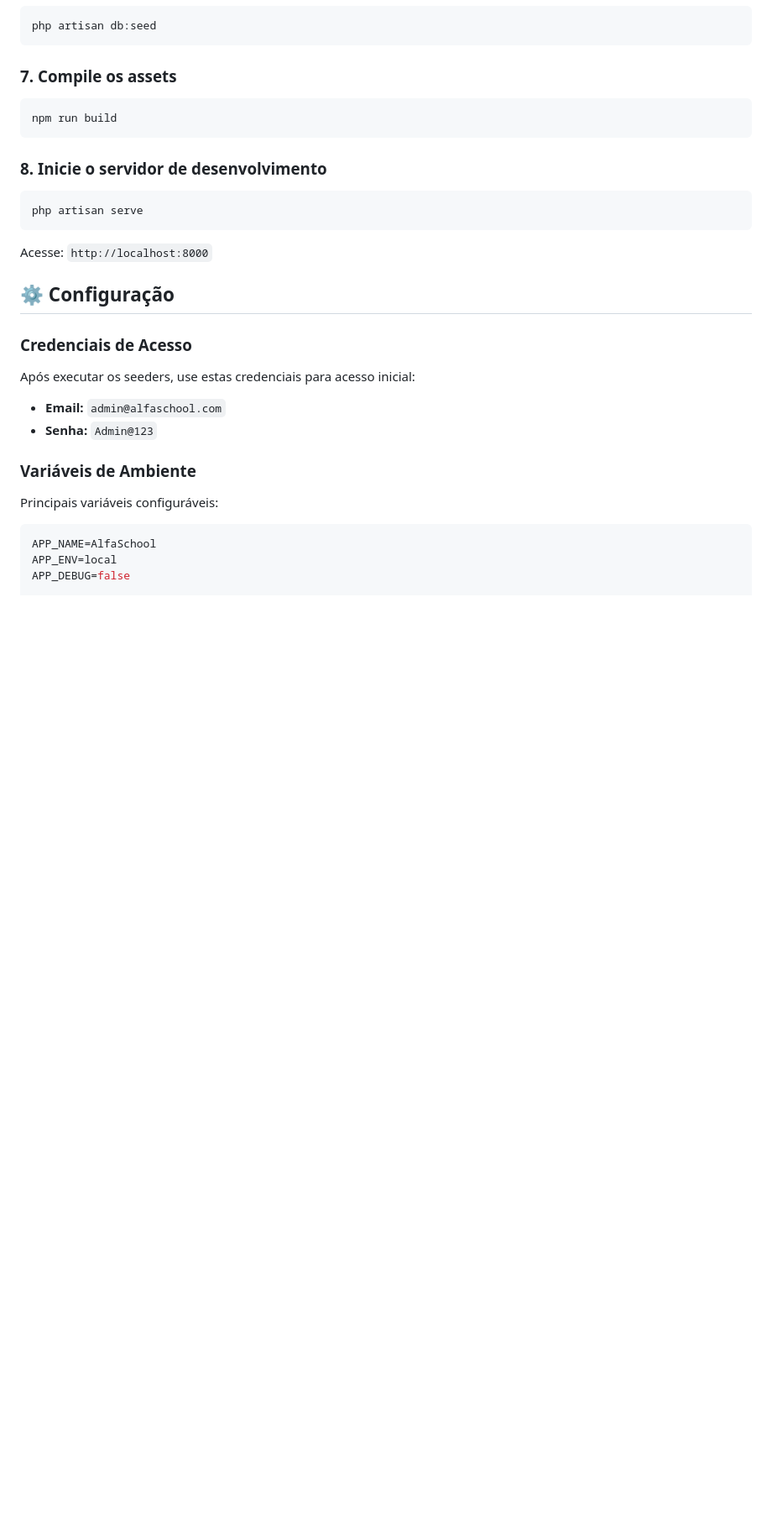
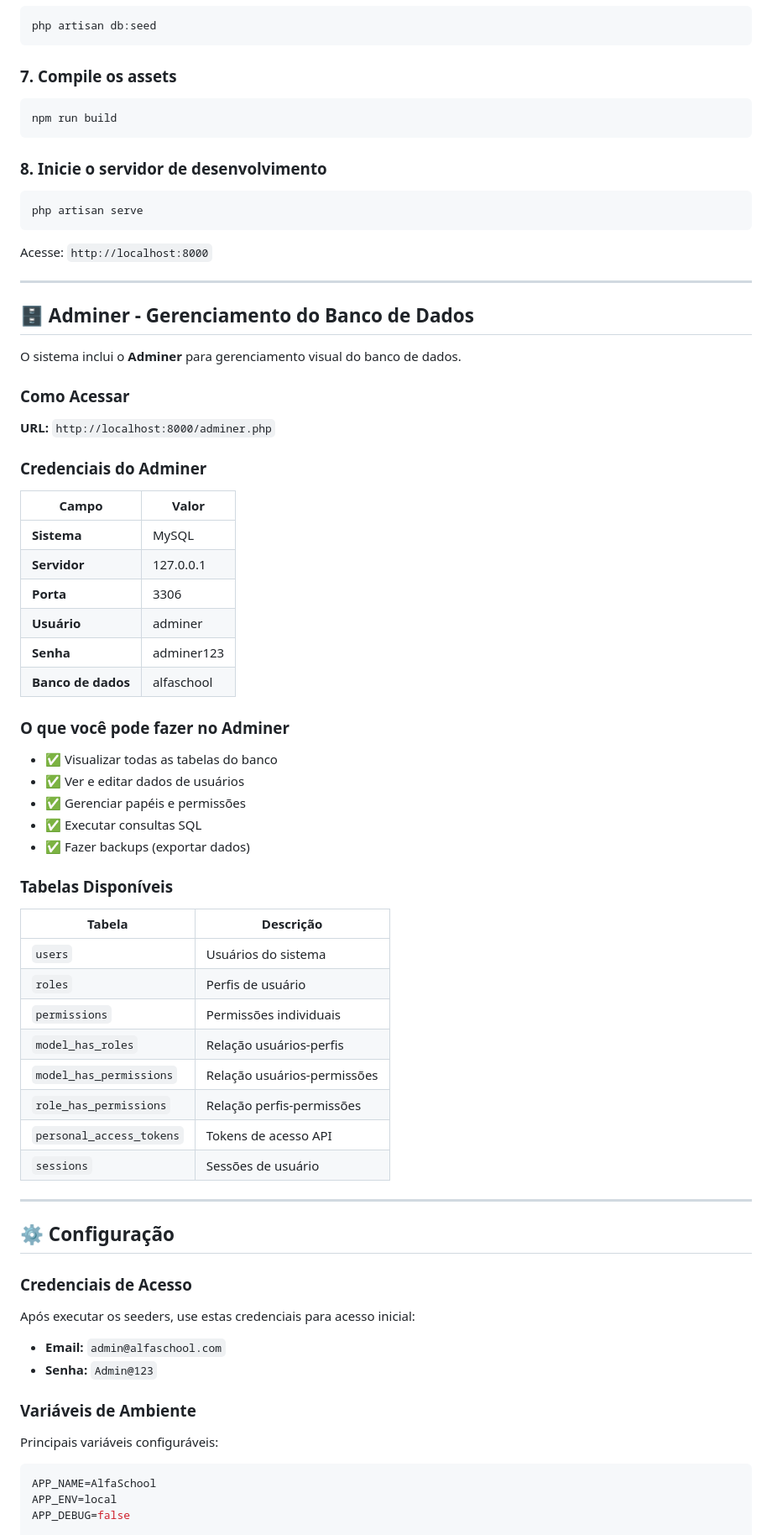
Before and after one commit to rossini06/AlfaSchool, a Markdown page: README.md, the part around the change. Shown at 84% size. Drawn GitHub-style; blank space fills up the shorter version.

Commit message:
docs: add Adminer database management documentation
- Add Adminer access section with URL
- Add MySQL credentials for Adminer connection
- List available database tables
- Explain what can be done in Adminer

````diff
--- a/README.md
+++ b/README.md
@@ -216,6 +216,50 @@ php artisan serve
 ```
 
 Acesse: `http://localhost:8000`
+
+---
+
+## 🗄️ Adminer - Gerenciamento do Banco de Dados
+
+O sistema inclui o **Adminer** para gerenciamento visual do banco de dados.
+
+### Como Acessar
+
+**URL:** `http://localhost:8000/adminer.php`
+
+### Credenciais do Adminer
+
+| Campo | Valor |
+|-------|-------|
+| **Sistema** | MySQL |
+| **Servidor** | 127.0.0.1 |
+| **Porta** | 3306 |
+| **Usuário** | adminer |
+| **Senha** | adminer123 |
+| **Banco de dados** | alfaschool |
+
+### O que você pode fazer no Adminer
+
+- ✅ Visualizar todas as tabelas do banco
+- ✅ Ver e editar dados de usuários
+- ✅ Gerenciar papéis e permissões
+- ✅ Executar consultas SQL
+- ✅ Fazer backups (exportar dados)
+
+### Tabelas Disponíveis
+
+| Tabela | Descrição |
+|--------|-----------|
+| `users` | Usuários do sistema |
+| `roles` | Perfis de usuário |
+| `permissions` | Permissões individuais |
+| `model_has_roles` | Relação usuários-perfis |
+| `model_has_permissions` | Relação usuários-permissões |
+| `role_has_permissions` | Relação perfis-permissões |
+| `personal_access_tokens` | Tokens de acesso API |
+| `sessions` | Sessões de usuário |
+
+---
 
 ## ⚙️ Configuração
 
````
